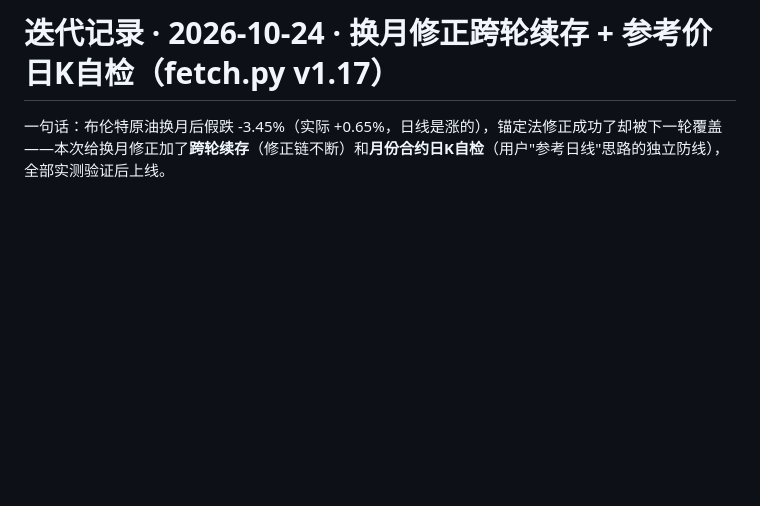
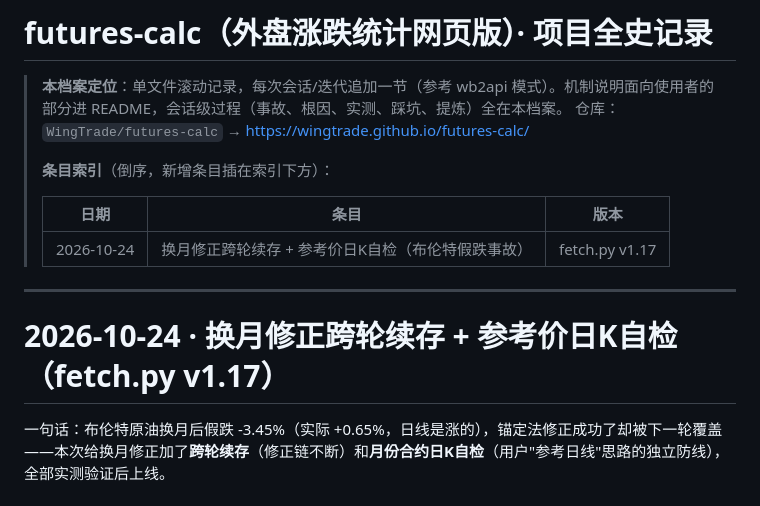
Before and after one commit to WingTrade/futures-calc, a Markdown page: 项目记录-futures-calc.md, the part around the change. Drawn GitHub-style; blank space fills up the shorter version.

```diff
--- a/迭代记录-2026-10-24-换月修正跨轮续存与日K自检.md
+++ b/项目记录-futures-calc.md
@@ -1,4 +1,17 @@
-# 迭代记录 · 2026-10-24 · 换月修正跨轮续存 + 参考价日K自检（fetch.py v1.17）
+# futures-calc（外盘涨跌统计网页版）· 项目全史记录
+
+> **本档案定位**：单文件滚动记录，每次会话/迭代追加一节（参考 wb2api 模式）。机制说明面向使用者的部分进 README，会话级过程（事故、根因、实测、踩坑、提炼）全在本档案。
+> 仓库：`WingTrade/futures-calc` → <https://wingtrade.github.io/futures-calc/>
+>
+> **条目索引**（倒序，新增条目插在索引下方）：
+>
+> | 日期 | 条目 | 版本 |
+> |---|---|---|
+> | 2026-10-24 | 换月修正跨轮续存 + 参考价日K自检（布伦特假跌事故） | fetch.py v1.17 |
+
+---
+
+# 2026-10-24 · 换月修正跨轮续存 + 参考价日K自检（fetch.py v1.17）
 
 一句话：布伦特原油换月后假跌 -3.45%（实际 +0.65%，日线是涨的），锚定法修正成功了却被下一轮覆盖——本次给换月修正加了**跨轮续存**（修正链不断）和**月份合约日K自检**（用户"参考日线"思路的独立防线），全部实测验证后上线。
 
```
Also changed, not shown: README.md (+1 -1 lines).
